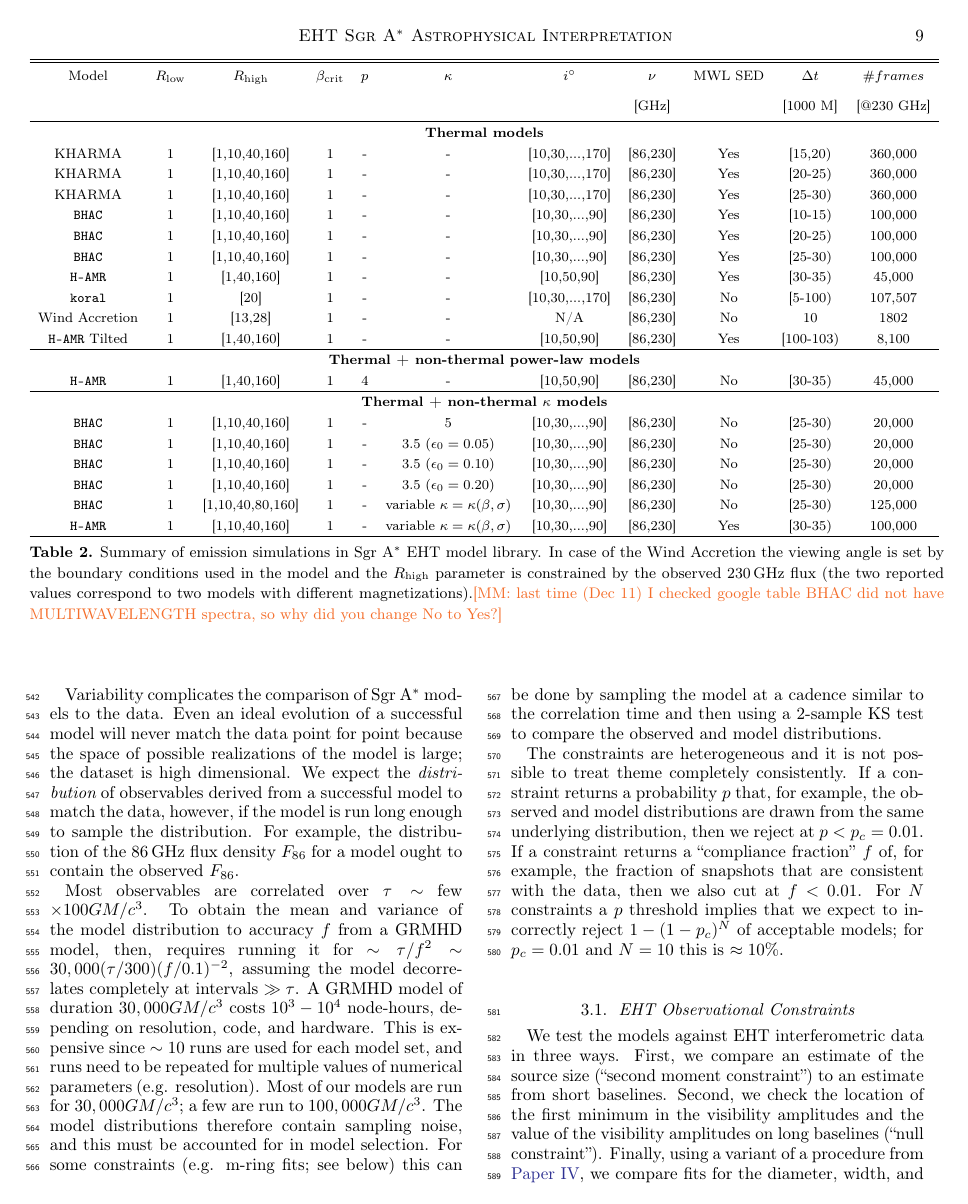
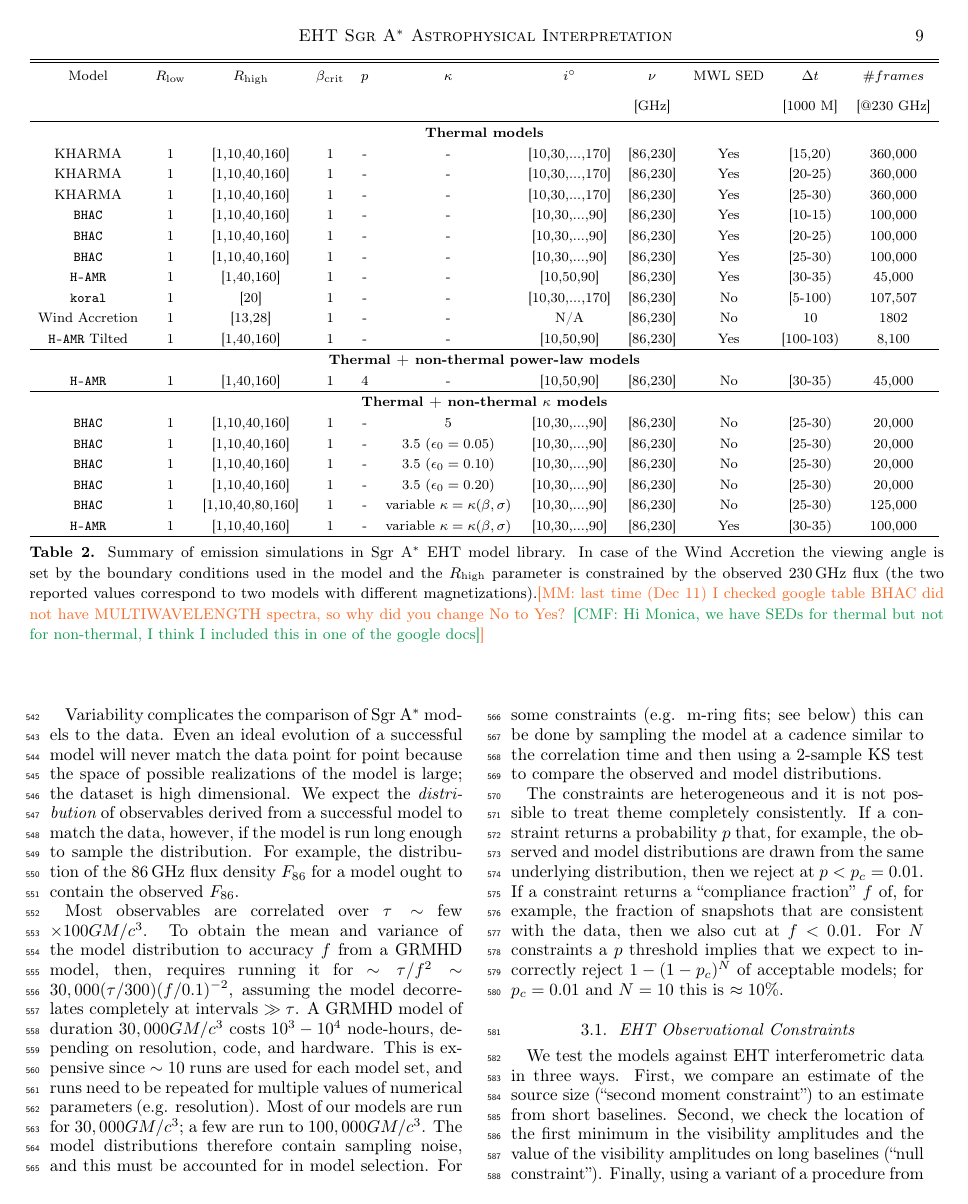
Before and after one commit to rndref/EHT_SGRA5, a LaTeX paper (main.tex, which reads models.tex): page 9 of 82. Compiled offline with pdfLaTeX.

Commit message:
Updates from overleaf

```diff
--- a/models.tex
+++ b/models.tex
@@ -396,7 +396,7 @@ Wind Accretion & 1 & [13,28]    & 1 & - & - & N/A        & [86,230] & No  & 10
 \bhac & 1 & [1,10,40,80,160] & 1 & - & variable $\kappa=\kappa(\beta,\sigma)$ & [10,30,...,90] & [86,230] & No  & [25-30) & 125,000 \\
 \hamr & 1 & [1,10,40,160]    & 1 & - & variable $\kappa=\kappa(\beta,\sigma)$ & [10,30,...,90] & [86,230] & Yes & [30-35) & 100,000 \\
 \enddata
-\caption{Summary of emission simulations in \sgra EHT model library. In case of the Wind Accretion the viewing angle is set by the boundary conditions used in the model and the $\rhigh$ parameter is constrained by the observed 230\,GHz flux (the two reported values correspond to two models with different magnetizations).\monika{last time (Dec 11) I checked google table BHAC did not have MULTIWAVELENGTH spectra, so why did you change No to Yes?}
+\caption{Summary of emission simulations in \sgra EHT model library. In case of the Wind Accretion the viewing angle is set by the boundary conditions used in the model and the $\rhigh$ parameter is constrained by the observed 230\,GHz flux (the two reported values correspond to two models with different magnetizations).\monika{last time (Dec 11) I checked google table BHAC did not have MULTIWAVELENGTH spectra, so why did you change No to Yes? \cmf{Hi Monica, we have SEDs for thermal but not for non-thermal, I think I included this in one of the google docs}}
 %\monika{why is wind model inclination N/A? can anyone explain?}
 %\gw{I didn't write N/A, but as I recall from Sean, the wind models *have* an absolute orientation with respect to Earth because of how their boundary condition is set up, so it wouldn't make sense to vary inclination. Also their bhspin = 0.}\monika{Ah, ok , so there is an inclination but we dont know it. can you find out ? maybe I can also change the Fig 1 accordingly (although that would require some thinking)!}\gw{sorry not sure what you mean by ``there is an inclination''. there is an inclination that we plug into ipole, but that inclination is with respect to the coordinate system, not anything particularly ``physical'' (because the black hole has zero spin). the coordinate system is oriented such that images are computed at inc->180 (inc as defined in the ipole sense)}\monika{ok, this makes no sense since from our point of view the "boundary conditions" for this model are fixed...we should just find best rhigh for our viewing angle..}
 %The cadence of KHARMA=5M, BHAC=10M for thermal and nonthermal variable kappa, 50M for nonthermal variable efficiency models, and HAMR=10M for thermal, nonthermal powerlaw and variable kappa.
```
